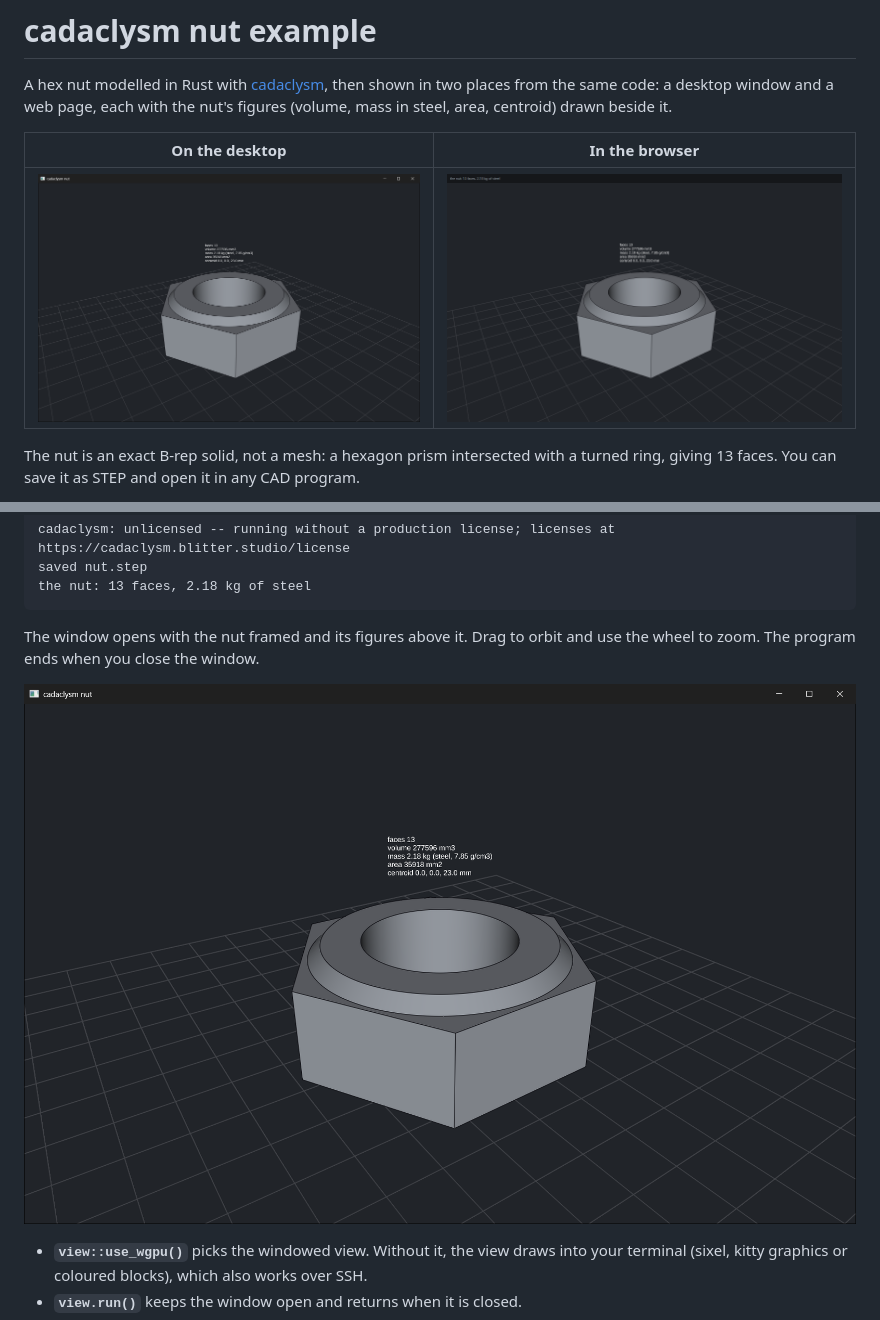
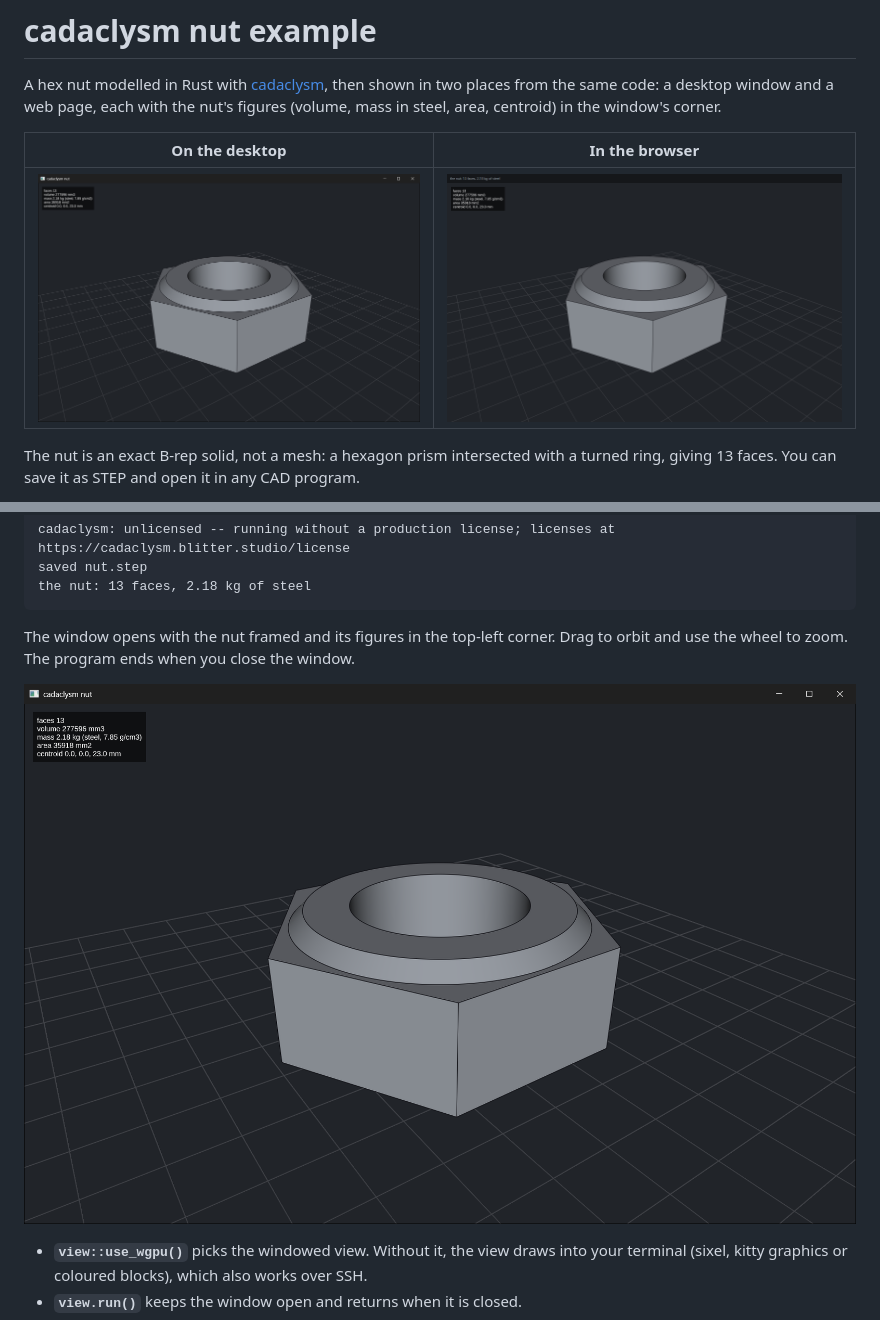
Before and after one commit to rdeioris/cadaclysm-nut-example, a Markdown page: README.md, 2 parts joined by grey strips. Rendered like a GitHub page; pictures changed too: screenshots/browser.png, screenshots/desktop.png.

Commit message:
show the figures as an overlay in the corner

````diff
--- a/README.md
+++ b/README.md
@@ -2,7 +2,7 @@
 
 A hex nut modelled in Rust with [cadaclysm](https://cadaclysm.blitter.studio), then
 shown in two places from the same code: a desktop window and a web page, each with the
-nut's figures (volume, mass in steel, area, centroid) drawn beside it.
+nut's figures (volume, mass in steel, area, centroid) in the window's corner.
 
 | On the desktop | In the browser |
 |---|---|
@@ -168,7 +171,7 @@ saved nut.step
 the nut: 13 faces, 2.18 kg of steel
 ```
 
-The window opens with the nut framed and its figures above it. Drag to orbit and use the
+The window opens with the nut framed and its figures in the top-left corner. Drag to orbit and use the
 wheel to zoom. The program ends when you close the window.
 
 ![The nut in a desktop window](screenshots/desktop.png)
````
Also changed, not shown: other parts of README.md (+9 -6 lines), 1 other file.
